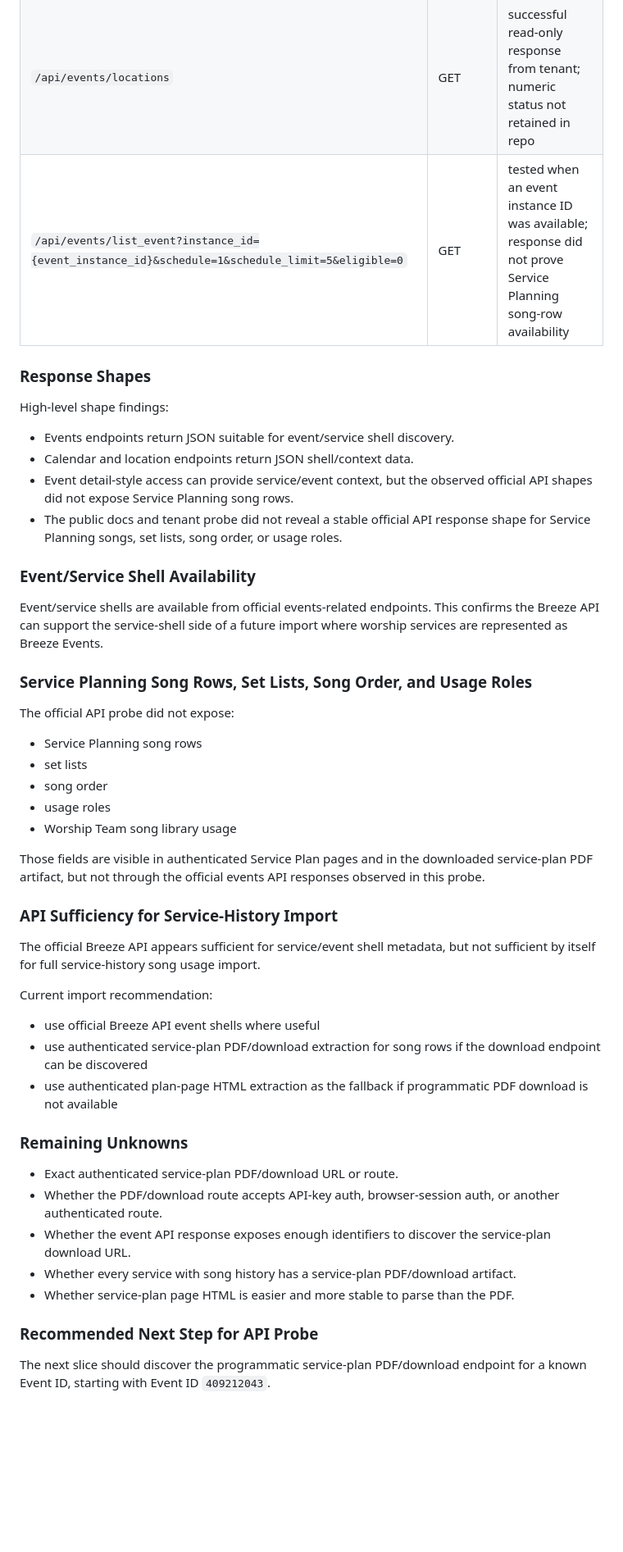
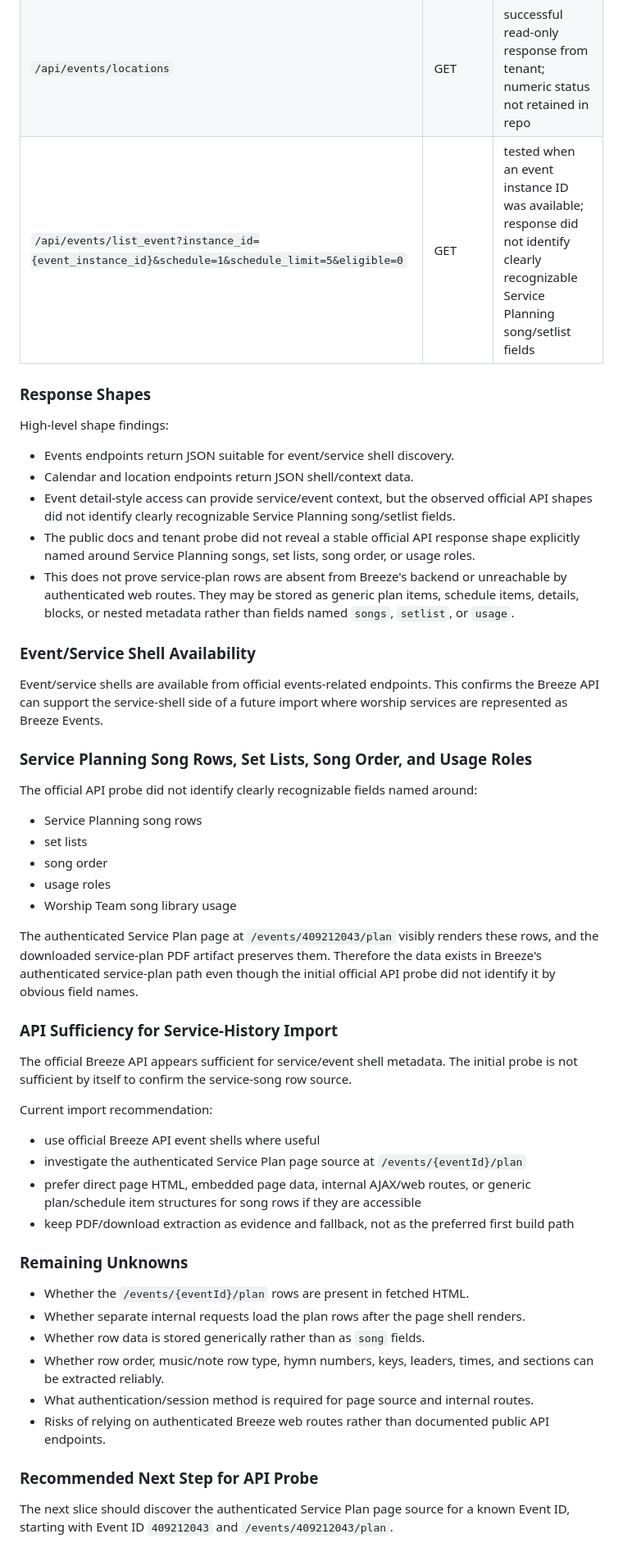
Before and after one commit to dank2882/bhe-product-api, a Markdown page: docs/slices/slice6-breeze-api-capability-discovery.md, the part around one of its changes. Shown at 82% size. GitHub-like rendering; blank space fills up the shorter version.

```diff
--- a/docs/slices/slice6-breeze-api-capability-discovery.md
+++ b/docs/slices/slice6-breeze-api-capability-discovery.md
@@ -246,7 +243,7 @@ Status code summary:
 | `/api/events?start={year}-01-01&end={year}-12-31&limit=5&details=1` | GET | successful read-only response from tenant; numeric status not retained in repo |
 | `/api/events/calendars` | GET | successful read-only response from tenant; numeric status not retained in repo |
 | `/api/events/locations` | GET | successful read-only response from tenant; numeric status not retained in repo |
-| `/api/events/list_event?instance_id={event_instance_id}&schedule=1&schedule_limit=5&eligible=0` | GET | tested when an event instance ID was available; response did not prove Service Planning song-row availability |
+| `/api/events/list_event?instance_id={event_instance_id}&schedule=1&schedule_limit=5&eligible=0` | GET | tested when an event instance ID was available; response did not identify clearly recognizable Service Planning song/setlist fields |
 
 ### Response Shapes
 
@@ -254,8 +251,9 @@ High-level shape findings:
 
 * Events endpoints return JSON suitable for event/service shell discovery.
 * Calendar and location endpoints return JSON shell/context data.
-* Event detail-style access can provide service/event context, but the observed official API shapes did not expose Service Planning song rows.
-* The public docs and tenant probe did not reveal a stable official API response shape for Service Planning songs, set lists, song order, or usage roles.
+* Event detail-style access can provide service/event context, but the observed official API shapes did not identify clearly recognizable Service Planning song/setlist fields.
+* The public docs and tenant probe did not reveal a stable official API response shape explicitly named around Service Planning songs, set lists, song order, or usage roles.
+* This does not prove service-plan rows are absent from Breeze's backend or unreachable by authenticated web routes. They may be stored as generic plan items, schedule items, details, blocks, or nested metadata rather than fields named `songs`, `setlist`, or `usage`.
 
 ### Event/Service Shell Availability
 
@@ -263,7 +261,7 @@ Event/service shells are available from official events-related endpoints. This
 
 ### Service Planning Song Rows, Set Lists, Song Order, and Usage Roles
 
-The official API probe did not expose:
+The official API probe did not identify clearly recognizable fields named around:
 
 * Service Planning song rows
 * set lists
@@ -271,27 +269,29 @@ The official API probe did not expose:
 * usage roles
 * Worship Team song library usage
 
-Those fields are visible in authenticated Service Plan pages and in the downloaded service-plan PDF artifact, but not through the official events API responses observed in this probe.
+The authenticated Service Plan page at `/events/409212043/plan` visibly renders these rows, and the downloaded service-plan PDF artifact preserves them. Therefore the data exists in Breeze's authenticated service-plan path even though the initial official API probe did not identify it by obvious field names.
 
 ### API Sufficiency for Service-History Import
 
-The official Breeze API appears sufficient for service/event shell metadata, but not sufficient by itself for full service-history song usage import.
+The official Breeze API appears sufficient for service/event shell metadata. The initial probe is not sufficient by itself to confirm the service-song row source.
 
 Current import recommendation:
 
 * use official Breeze API event shells where useful
-* use authenticated service-plan PDF/download extraction for song rows if the download endpoint can be discovered
-* use authenticated plan-page HTML extraction as the fallback if programmatic PDF download is not available
+* investigate the authenticated Service Plan page source at `/events/{eventId}/plan`
+* prefer direct page HTML, embedded page data, internal AJAX/web routes, or generic plan/schedule item structures for song rows if they are accessible
+* keep PDF/download extraction as evidence and fallback, not as the preferred first build path
 
 ### Remaining Unknowns
 
-* Exact authenticated service-plan PDF/download URL or route.
-* Whether the PDF/download route accepts API-key auth, browser-session auth, or another authenticated route.
-* Whether the event API response exposes enough identifiers to discover the service-plan download URL.
-* Whether every service with song history has a service-plan PDF/download artifact.
-* Whether service-plan page HTML is easier and more stable to parse than the PDF.
+* Whether the `/events/{eventId}/plan` rows are present in fetched HTML.
+* Whether separate internal requests load the plan rows after the page shell renders.
+* Whether row data is stored generically rather than as `song` fields.
+* Whether row order, music/note row type, hymn numbers, keys, leaders, times, and sections can be extracted reliably.
+* What authentication/session method is required for page source and internal routes.
+* Risks of relying on authenticated Breeze web routes rather than documented public API endpoints.
 
 ### Recommended Next Step for API Probe
 
-The next slice should discover the programmatic service-plan PDF/download endpoint for a known Event ID, starting with Event ID `409212043`.
+The next slice should discover the authenticated Service Plan page source for a known Event ID, starting with Event ID `409212043` and `/events/409212043/plan`.
 
```
Also changed, not shown: other parts of docs/slices/slice6-breeze-api-capability-discovery.md (+111 -84 lines).
